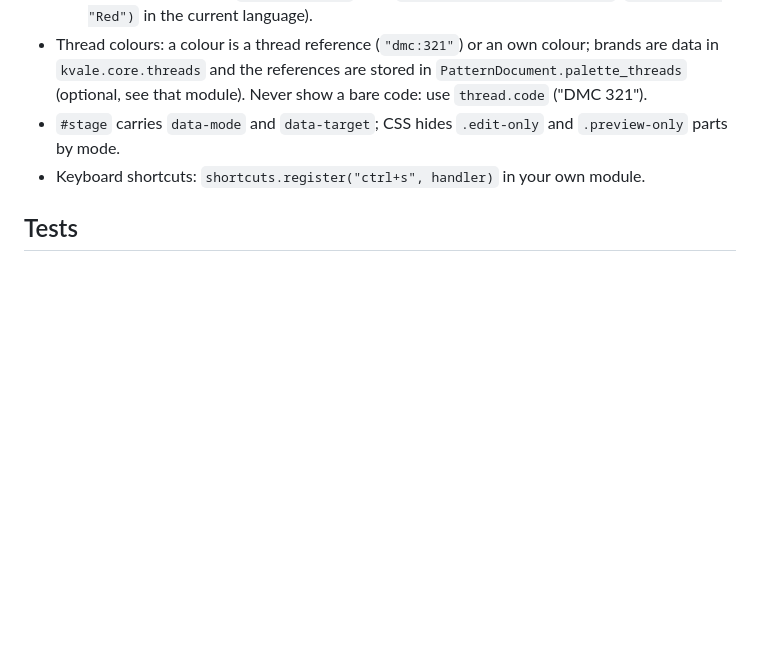
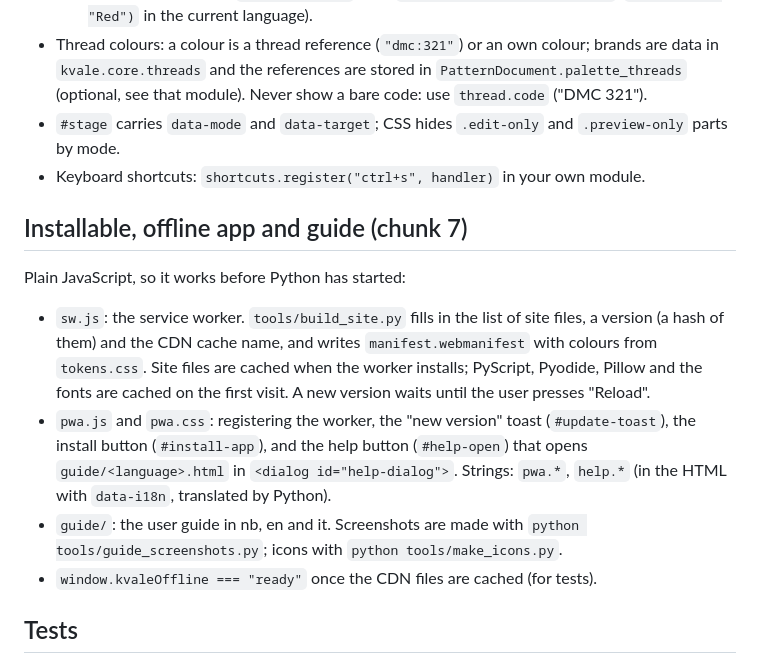
Before and after one commit to francescalb/kvale, a Markdown page: web/README.md, the part around the change. Rendered like a GitHub page; blank space fills up the shorter version.

Commit message:
Docs: "Use it" in README, chunk 7 in web/README and PLAN
Co-Authored-By: Claude Opus 5.5 <noreply@anthropic.com>

```diff
--- a/web/README.md
+++ b/web/README.md
@@ -68,6 +68,23 @@ notifies listeners (`state.subscribe(listener, *topics)`) by topic:
   `.preview-only` parts by mode.
 - Keyboard shortcuts: `shortcuts.register("ctrl+s", handler)` in your own module.
 
+## Installable, offline app and guide (chunk 7)
+
+Plain JavaScript, so it works before Python has started:
+
+- `sw.js`: the service worker. `tools/build_site.py` fills in the list of site
+  files, a version (a hash of them) and the CDN cache name, and writes
+  `manifest.webmanifest` with colours from `tokens.css`. Site files are cached
+  when the worker installs; PyScript, Pyodide, Pillow and the fonts are cached
+  on the first visit. A new version waits until the user presses "Reload".
+- `pwa.js` and `pwa.css`: registering the worker, the "new version" toast
+  (`#update-toast`), the install button (`#install-app`), and the help button
+  (`#help-open`) that opens `guide/<language>.html` in `<dialog id="help-dialog">`.
+  Strings: `pwa.*`, `help.*` (in the HTML with `data-i18n`, translated by Python).
+- `guide/`: the user guide in nb, en and it. Screenshots are made with
+  `python tools/guide_screenshots.py`; icons with `python tools/make_icons.py`.
+- `window.kvaleOffline === "ready"` once the CDN files are cached (for tests).
+
 ## Tests
 
 - `tests/test_web_state.py`: `AppState` in plain CPython. Add tests for new state here.
```
Also changed, not shown: README.md (+17 -0 lines), docs/PLAN.md (+2 -1 lines).
